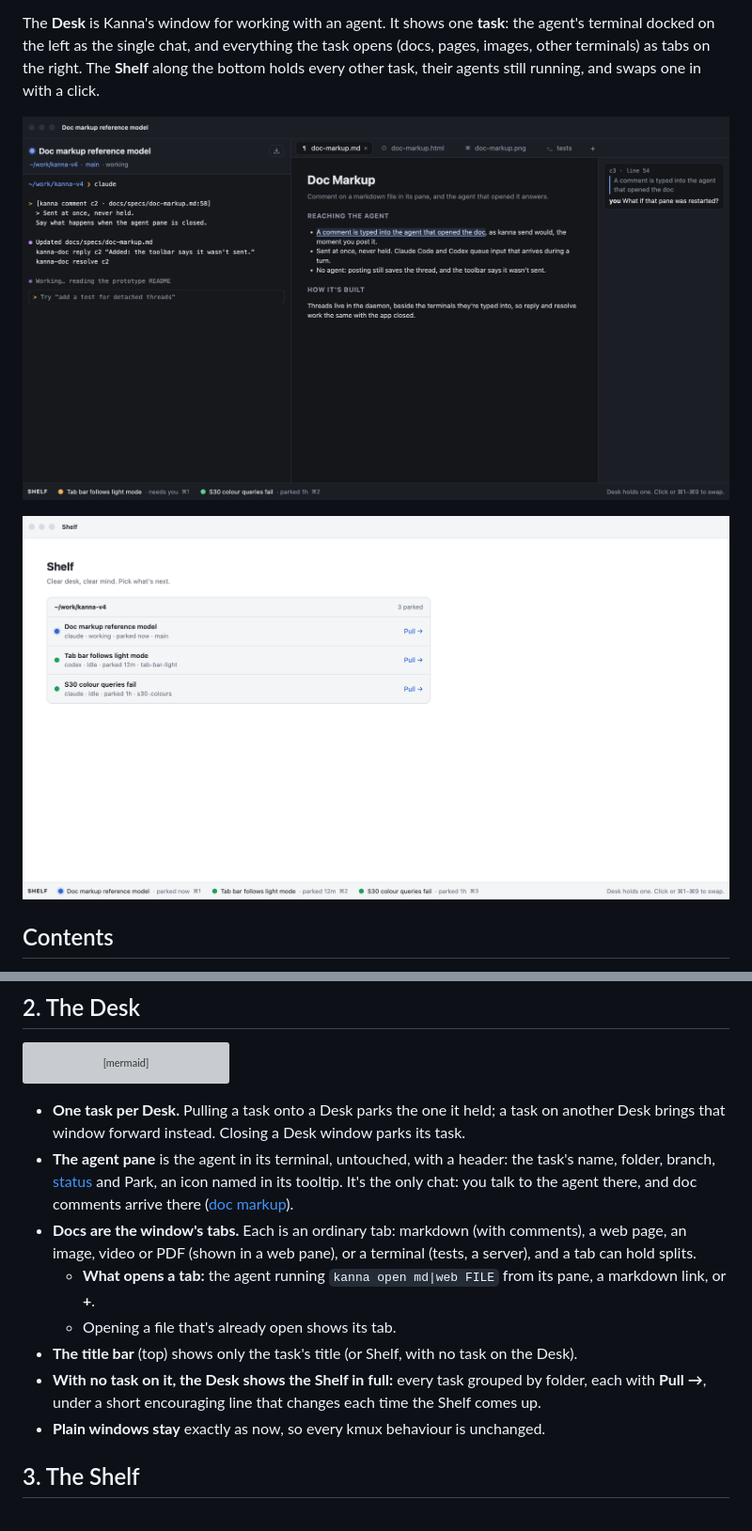
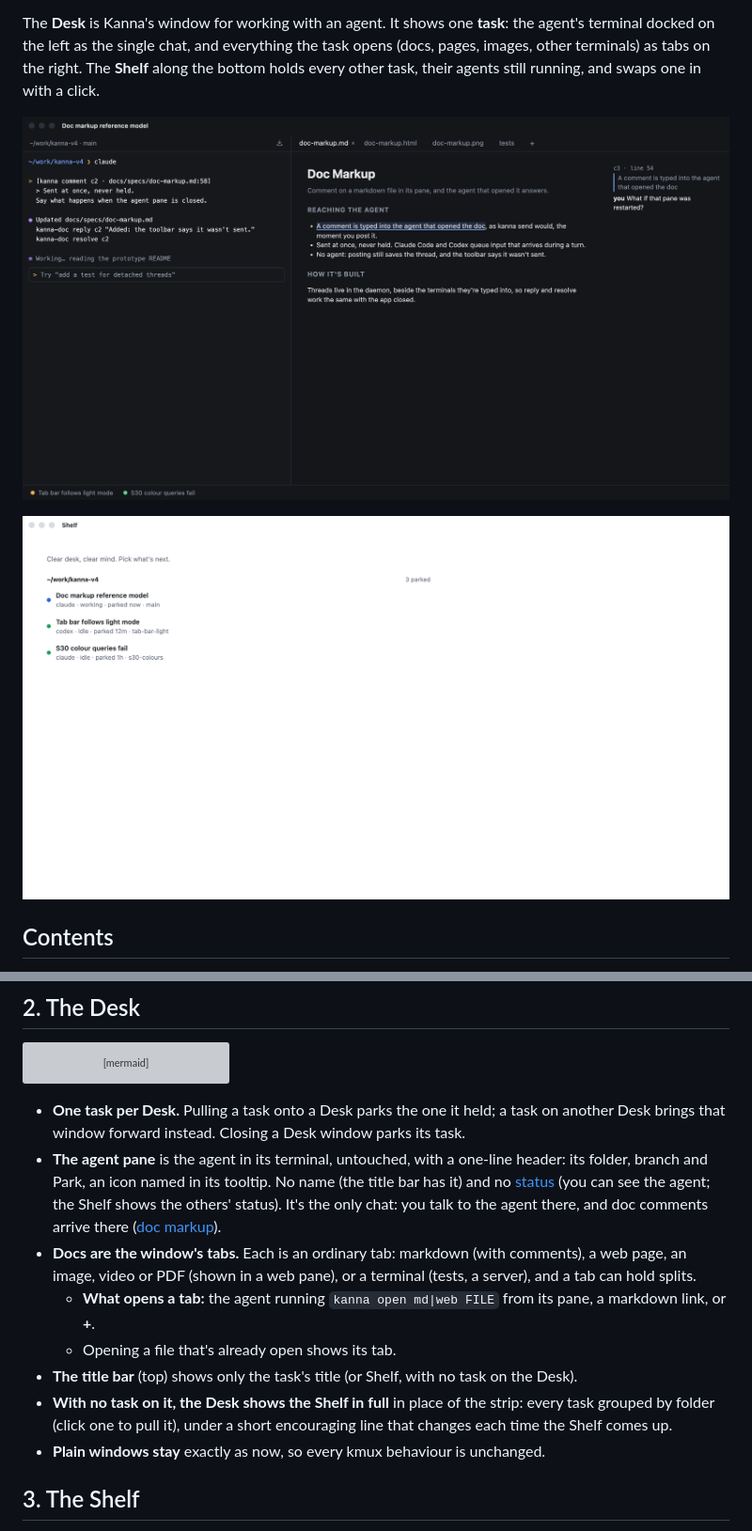
Before and after one commit to jemdiggity/kanna-v4, a Markdown page: docs/specs/desk.md, 2 parts joined by grey strips. Shown: that part at 94% size. GitHub-like rendering; pictures changed too: docs/specs/desk-empty.png, docs/specs/desk.png; grey boxes are pictures that could not be loaded.

Commit message:
Desk mockup: minimal chrome; the agent header is folder, branch and Park, with no status

````diff
--- a/docs/specs/desk.md
+++ b/docs/specs/desk.md
@@ -44,12 +44,12 @@ flowchart LR
 ```
 
 - **One task per Desk.** Pulling a task onto a Desk parks the one it held; a task on another Desk brings that window forward instead. Closing a Desk window parks its task.
-- **The agent pane** is the agent in its terminal, untouched, with a header: the task's name, folder, branch, [status](agent-status.md) and Park, an icon named in its tooltip. It's the only chat: you talk to the agent there, and doc comments arrive there ([doc markup](doc-markup.md)).
+- **The agent pane** is the agent in its terminal, untouched, with a one-line header: its folder, branch and Park, an icon named in its tooltip. No name (the title bar has it) and no [status](agent-status.md) (you can see the agent; the Shelf shows the others' status). It's the only chat: you talk to the agent there, and doc comments arrive there ([doc markup](doc-markup.md)).
 - **Docs are the window's tabs.** Each is an ordinary tab: markdown (with comments), a web page, an image, video or PDF (shown in a web pane), or a terminal (tests, a server), and a tab can hold splits.
   - **What opens a tab:** the agent running `kanna open md|web FILE` from its pane, a markdown link, or **+**.
   - Opening a file that's already open shows its tab.
 - **The title bar** (top) shows only the task's title (or Shelf, with no task on the Desk).
-- **With no task on it, the Desk shows the Shelf in full:** every task grouped by folder, each with **Pull →**, under a short encouraging line that changes each time the Shelf comes up.
+- **With no task on it, the Desk shows the Shelf in full** in place of the strip: every task grouped by folder (click one to pull it), under a short encouraging line that changes each time the Shelf comes up.
 - **Plain windows stay** exactly as now, so every kmux behaviour is unchanged.
 
 ## 3. The Shelf
````
Also changed, not shown: 1 other file.
